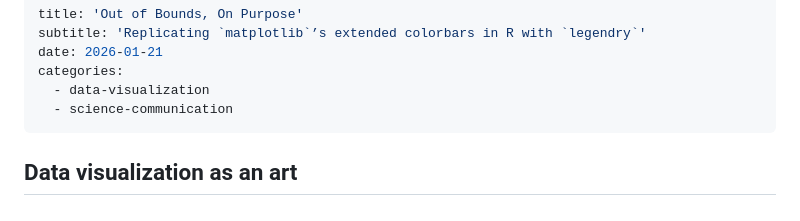
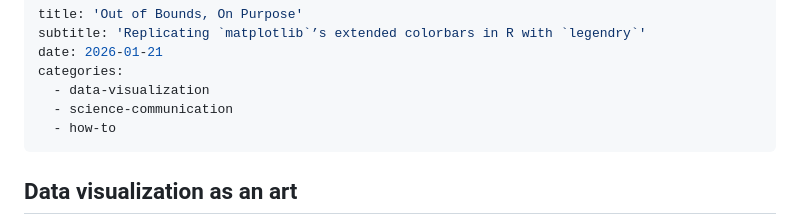
Before and after one commit to realmiketalbot/blog, a Markdown page: posts/2026-01-21-out-of-bounds-on-purpose-legendry/index.md, the part around the change. Drawn GitHub-style.

Commit message:
Add some post tags

```diff
--- a/posts/2026-01-21-out-of-bounds-on-purpose-legendry/index.md
+++ b/posts/2026-01-21-out-of-bounds-on-purpose-legendry/index.md
@@ -5,6 +5,7 @@ date: 2026-01-21
 categories:
   - data-visualization
   - science-communication
+  - how-to
 ---
 
 ## Data visualization as an art
```
Also changed, not shown: posts/2024-12-31-in-defense-of-acre-feet/index.md (+1 -0 lines), posts/2026-10-04-r-and-python-with-positron/index.md (+1 -0 lines).
